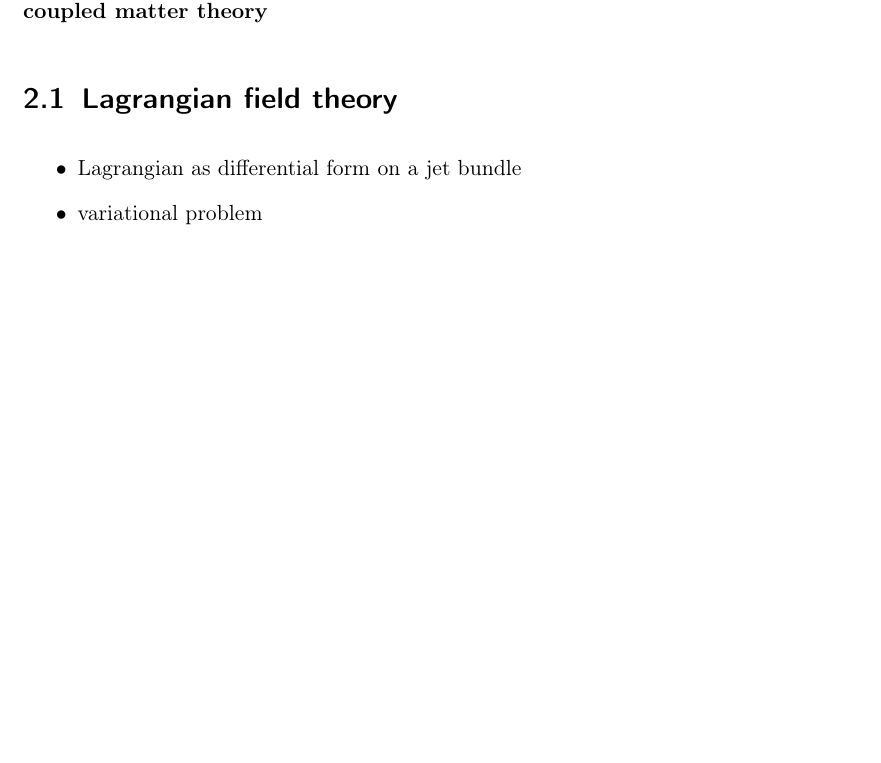
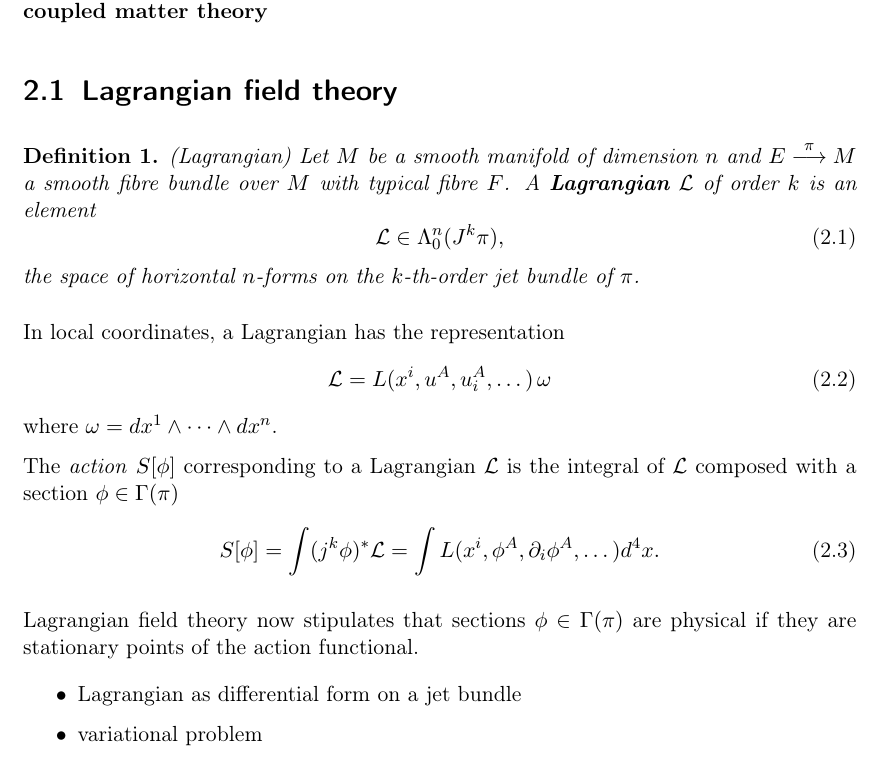
Before and after one commit to nilsalex/phd-thesis, a LaTeX thesis (latex/main.tex, which reads latex/chapters/chapter02.tex): part of page 7 of 16 before the commit and part of page 7 of 18 after it, cut so that both start at the same text, the shorter picture padded with empty space. Compiled offline with pdfLaTeX.

Commit message:
start with lagrangian terminology

```diff
--- a/latex/chapters/chapter02.tex
+++ b/latex/chapters/chapter02.tex
@@ -3,6 +3,28 @@
 \textbf{take-home message: two conditions on gravitational dynamics determined by coupled matter theory}
 
 \section{Lagrangian field theory}
+
+\begin{definition}{(Lagrangian)}
+  Let $M$ be a smooth manifold of dimension $n$ and $E \overset{\pi}{\longrightarrow} M$ a smooth fibre bundle over $M$ with typical fibre $F$. A \textbf{Lagrangian} $\mathcal L$ of order $k$ is an element
+  \begin{equation}
+    \mathcal L \in \Lambda^n_0(J^k\pi),
+  \end{equation}
+the space of horizontal $n$-forms on the $k$-th-order jet bundle of $\pi$.
+\end{definition}
+
+In local coordinates, a Lagrangian has the representation
+\begin{equation}
+  \mathcal L = L(x^i, u^A, u^A_i, \dots) \, \omega
+\end{equation}
+where $\omega = dx^1 \wedge \cdots \wedge dx^n$.
+
+The \emph{action} $S\lbrack\phi\rbrack$ corresponding to a Lagrangian $\mathcal L$ is the integral of $\mathcal L$ composed with a section $\phi\in\Gamma(\pi)$
+\begin{equation}
+  S\lbrack\phi\rbrack = \int (j^k\phi)^\ast \mathcal L = \int L(x^i, \phi^A, \partial_i\phi^A, \dots) d^4x.
+\end{equation}
+
+Lagrangian field theory now stipulates that sections $\phi\in\Gamma(\pi)$ are physical if they are stationary points of the action functional.
+
 \begin{itemize}
 \item Lagrangian as differential form on a jet bundle
 \item variational problem
```
